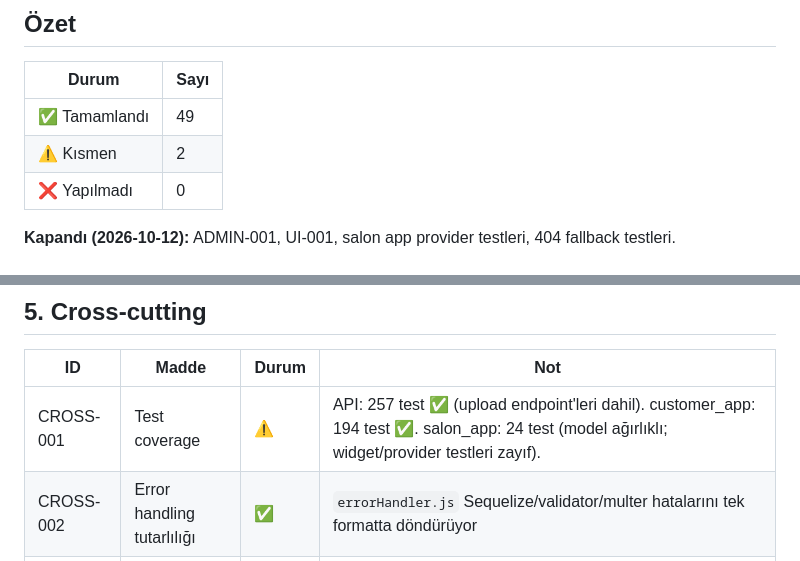
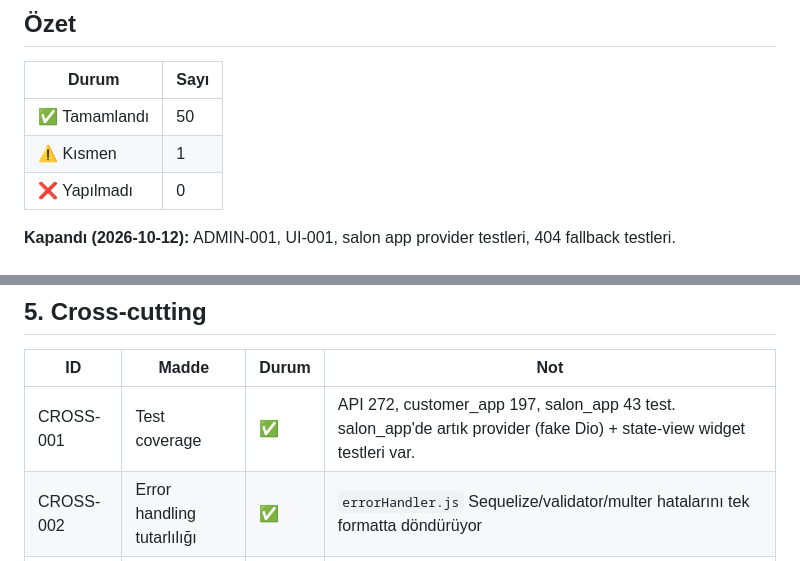
Before and after one commit to bahattinercan/beauty-salon, a Markdown page: docs/MISSING_FEATURES.md, 2 parts joined by grey strips. Rendered like a GitHub page.

Commit message:
docs: test coverage durumunu güncelle (API 272, customer 197, salon 43)

```diff
--- a/docs/MISSING_FEATURES.md
+++ b/docs/MISSING_FEATURES.md
@@ -13,8 +13,8 @@ Aşağıdaki tablo **gerçek** durumu gösteriyor. Kanıt sütunu, doğrulamanı
 
 | Durum | Sayı |
 |-------|------|
-| ✅ Tamamlandı | 49 |
-| ⚠️ Kısmen | 2 |
+| ✅ Tamamlandı | 50 |
+| ⚠️ Kısmen | 1 |
 | ❌ Yapılmadı | 0 |
 
 **Kapandı (2026-10-12):** ADMIN-001, UI-001, salon app provider testleri, 404 fallback testleri.
@@ -88,7 +88,7 @@ Aşağıdaki tablo **gerçek** durumu gösteriyor. Kanıt sütunu, doğrulamanı
 
 | ID | Madde | Durum | Not |
 |----|-------|-------|-----|
-| CROSS-001 | Test coverage | ⚠️ | API: 257 test ✅ (upload endpoint'leri dahil). customer_app: 194 test ✅. salon_app: 24 test (model ağırlıklı; widget/provider testleri zayıf). | |
+| CROSS-001 | Test coverage | ✅ | API 272, customer_app 197, salon_app 43 test. salon_app'de artık provider (fake Dio) + state-view widget testleri var. |
 | CROSS-002 | Error handling tutarlılığı | ✅ | `errorHandler.js` Sequelize/validator/multer hatalarını tek formatta döndürüyor |
 | CROSS-003 | Loading state tutarlılığı | ✅ | `core/widgets/state_view.dart` (iki app): `Skeleton`/`SkeletonList`, `EmptyState`, `ErrorState` (retry), `AsyncStateView<T>` |
 
```
